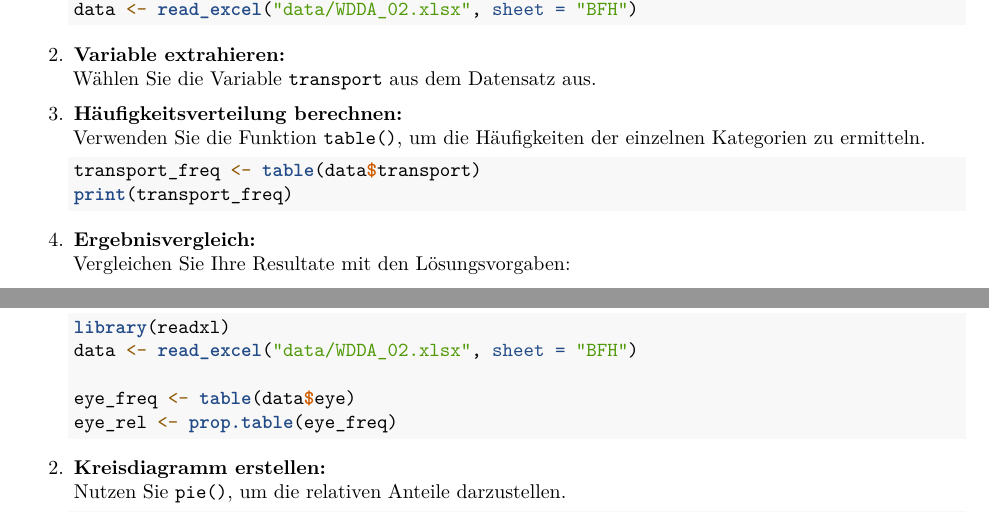
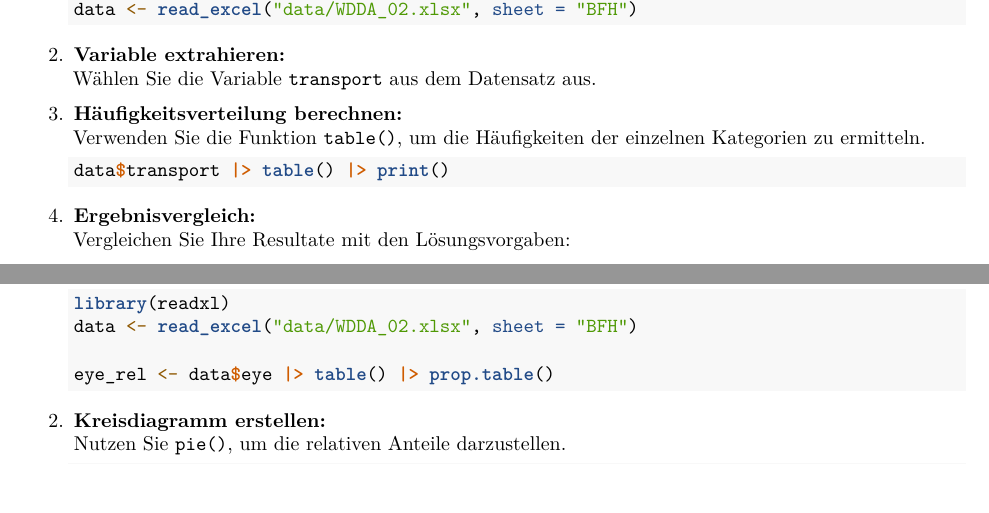
Before and after one commit to umatter/WDDA, an R Markdown document (exercise_guides/exercise_02_guide.Rmd): two parts of pages 1 and 3 of 11, joined at a grey line, cut so that both start at the same text. Rendered offline with R 4.5, knitr and Pandoc, then LaTeX, with nearby package versions.

Commit message:
refactor: Update R code to use pipe operator for table and prop.table operations

````diff
--- a/exercise_guides/exercise_02_guide.Rmd
+++ b/exercise_guides/exercise_02_guide.Rmd
@@ -37,8 +37,7 @@ Ermitteln Sie die Häufigkeitsverteilung von `transport`.
    Verwenden Sie die Funktion `table()`, um die Häufigkeiten der einzelnen Kategorien zu ermitteln.
 
    ```r
-   transport_freq <- table(data$transport)
-   print(transport_freq)
+   data$transport |> table() |> print()
    ```
 
 4. **Ergebnisvergleich:**
@@ -131,8 +130,7 @@ Erstellen Sie geeignete Kreisdiagramme, um die relative Verteilung der Daten von
    library(readxl)
    data <- read_excel("data/WDDA_02.xlsx", sheet = "BFH")
 
-   eye_freq <- table(data$eye)
-   eye_rel <- prop.table(eye_freq)
+   eye_rel <- data$eye |> table() |> prop.table()
    ```
 
 2. **Kreisdiagramm erstellen:**
````
Also changed, not shown: exercise_guides/exercise_02_guide.Rmd (2 more changed lines).
